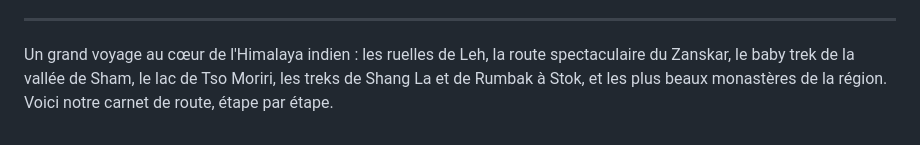
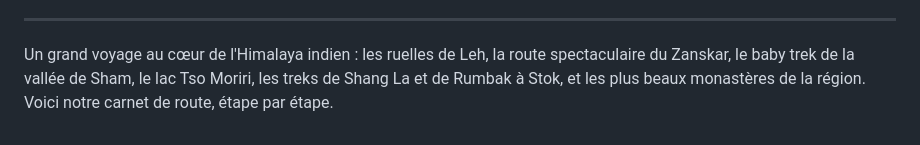
Before and after one commit to StanzinTharpaTrek/treks-ladakh, a Markdown page: contenu/histoires/2026-07-10-du-ladakh-au-zanskar-juillet-2026.md, the part around the change. Rendered like a GitHub page.

Commit message:
Update contenu/histoires/2026-07-10-du-ladakh-au-zanskar-juillet-2026.md (via Pages CMS)

```diff
--- a/contenu/histoires/2026-07-10-du-ladakh-au-zanskar-juillet-2026.md
+++ b/contenu/histoires/2026-07-10-du-ladakh-au-zanskar-juillet-2026.md
@@ -343,4 +343,4 @@ etapes:
       - image: photos/monasteres-39.jpg
       - image: photos/monasteres-41.jpg
 ---
-Un grand voyage au cœur de l'Himalaya indien : les ruelles de Leh, la route spectaculaire du Zanskar, le baby trek de la vallée de Sham, le lac de Tso Moriri, les treks de Shang La et de Rumbak à Stok, et les plus beaux monastères de la région. Voici notre carnet de route, étape par étape.
+Un grand voyage au cœur de l'Himalaya indien : les ruelles de Leh, la route spectaculaire du Zanskar, le baby trek de la vallée de Sham, le lac Tso Moriri, les treks de Shang La et de Rumbak à Stok, et les plus beaux monastères de la région. Voici notre carnet de route, étape par étape.
```
